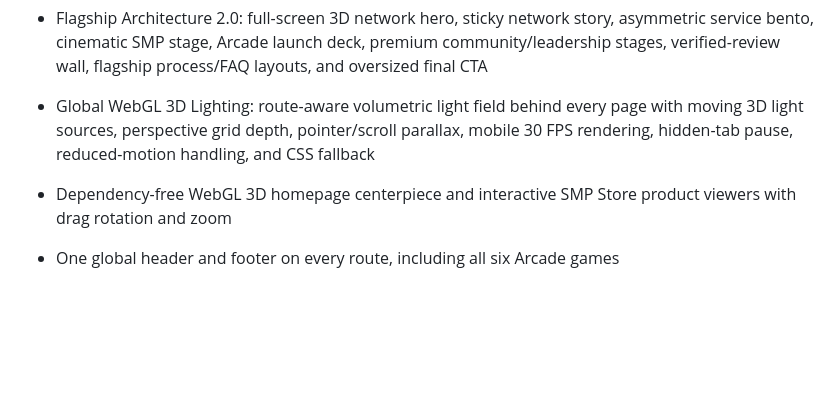
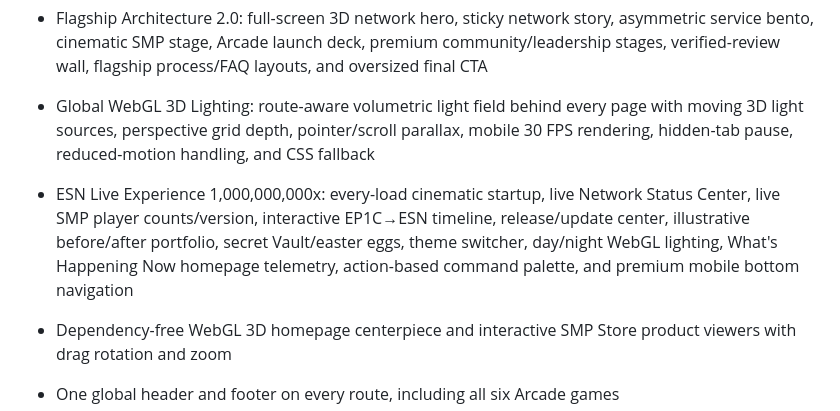
Before and after one commit to sheldonrocks2022-cmyk/ESN-Website, a Markdown page: MIGRATION_STATUS.md, the part around the change. Rendered like a GitHub page; blank space fills up the shorter version.

Commit message:
Document complete ESN Live Experience upgrade

```diff
--- a/MIGRATION_STATUS.md
+++ b/MIGRATION_STATUS.md
@@ -10,6 +10,7 @@ This repository is the replacement build for the current ES Network website. The
 - Flagship Luxury 1000000x layer: route-specific accent atmospheres, precision desktop cursor, magnetic CTA motion, floating glass-island header, route telemetry rail, animated edge beams, richer 3D product display cases, premium review lighting, and cinematic footer horizon
 - Flagship Architecture 2.0: full-screen 3D network hero, sticky network story, asymmetric service bento, cinematic SMP stage, Arcade launch deck, premium community/leadership stages, verified-review wall, flagship process/FAQ layouts, and oversized final CTA
 - Global WebGL 3D Lighting: route-aware volumetric light field behind every page with moving 3D light sources, perspective grid depth, pointer/scroll parallax, mobile 30 FPS rendering, hidden-tab pause, reduced-motion handling, and CSS fallback
+- ESN Live Experience 1,000,000,000x: every-load cinematic startup, live Network Status Center, live SMP player counts/version, interactive EP1C→ESN timeline, release/update center, illustrative before/after portfolio, secret Vault/easter eggs, theme switcher, day/night WebGL lighting, What's Happening Now homepage telemetry, action-based command palette, and premium mobile bottom navigation
 - Dependency-free WebGL 3D homepage centerpiece and interactive SMP Store product viewers with drag rotation and zoom
 - One global header and footer on every route, including all six Arcade games
 - Arcade 29x responsive pass: wider game shell, mobile-safe controls, spacious per-game layouts, full 110 Clicker upgrades, all 53 Factory zones, all 112 Factory machines, and all 122 Tower floors
```
